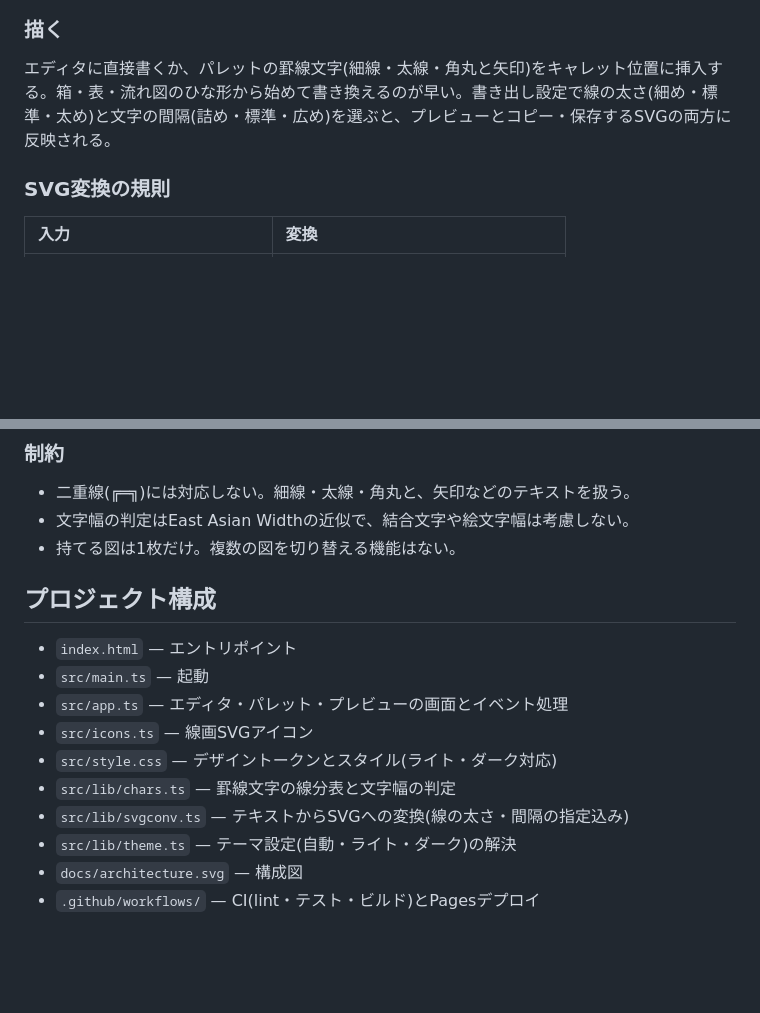
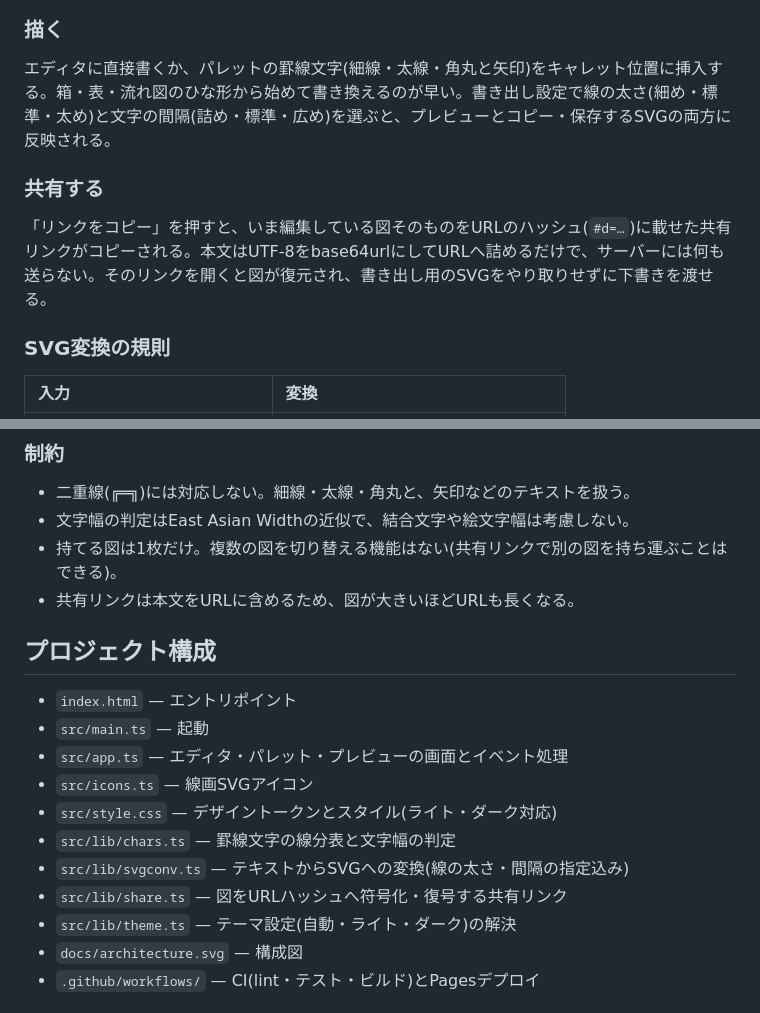
Before and after one commit to miruky/keisen, a Markdown page: README.md, 2 parts joined by grey strips. Drawn GitHub-style; blank space fills up the shorter version.

Commit message:
共有リンクの使い方と構成を追記

```diff
--- a/README.md
+++ b/README.md
@@ -42,6 +42,10 @@ keisenは「┌─┐」のような罫線文字の図をブラウザで書く
 
 エディタに直接書くか、パレットの罫線文字(細線・太線・角丸と矢印)をキャレット位置に挿入する。箱・表・流れ図のひな形から始めて書き換えるのが早い。書き出し設定で線の太さ(細め・標準・太め)と文字の間隔(詰め・標準・広め)を選ぶと、プレビューとコピー・保存するSVGの両方に反映される。
 
+### 共有する
+
+「リンクをコピー」を押すと、いま編集している図そのものをURLのハッシュ(`#d=…`)に載せた共有リンクがコピーされる。本文はUTF-8をbase64urlにしてURLへ詰めるだけで、サーバーには何も送らない。そのリンクを開くと図が復元され、書き出し用のSVGをやり取りせずに下書きを渡せる。
+
 ### SVG変換の規則
 
 | 入力                         | 変換                              |
@@ -67,7 +71,8 @@ keisenは「┌─┐」のような罫線文字の図をブラウザで書く
 
 - 二重線(╔═╗)には対応しない。細線・太線・角丸と、矢印などのテキストを扱う。
 - 文字幅の判定はEast Asian Widthの近似で、結合文字や絵文字幅は考慮しない。
-- 持てる図は1枚だけ。複数の図を切り替える機能はない。
+- 持てる図は1枚だけ。複数の図を切り替える機能はない(共有リンクで別の図を持ち運ぶことはできる)。
+- 共有リンクは本文をURLに含めるため、図が大きいほどURLも長くなる。
 
 ## プロジェクト構成
 
@@ -78,6 +83,7 @@ keisenは「┌─┐」のような罫線文字の図をブラウザで書く
 - `src/style.css` — デザイントークンとスタイル(ライト・ダーク対応)
 - `src/lib/chars.ts` — 罫線文字の線分表と文字幅の判定
 - `src/lib/svgconv.ts` — テキストからSVGへの変換(線の太さ・間隔の指定込み)
+- `src/lib/share.ts` — 図をURLハッシュへ符号化・復号する共有リンク
 - `src/lib/theme.ts` — テーマ設定(自動・ライト・ダーク)の解決
 - `docs/architecture.svg` — 構成図
 - `.github/workflows/` — CI(lint・テスト・ビルド)とPagesデプロイ
```
